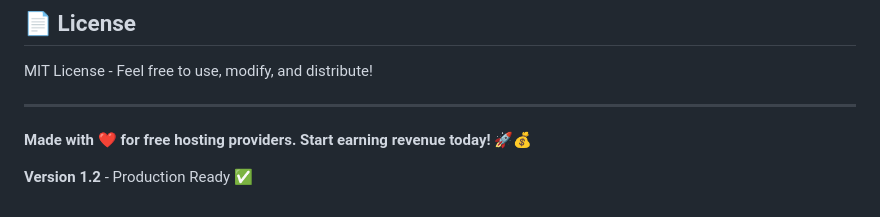
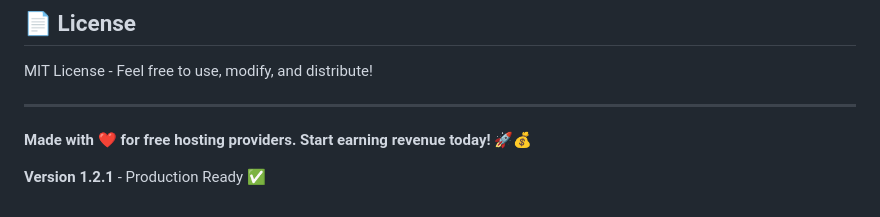
Before and after one commit to Shaf2665/AETHER_DASHBOARD, a Markdown page: README.md, the part around the change. Rendered like a GitHub page.

```diff
--- a/README.md
+++ b/README.md
@@ -1216,4 +1216,4 @@ MIT License - Feel free to use, modify, and distribute!
 
 **Made with ❤️ for free hosting providers. Start earning revenue today!** 🚀💰
 
-**Version 1.2** - Production Ready ✅
+**Version 1.2.1** - Production Ready ✅
```
Also changed, not shown: UPDATES.md (+35 -2 lines).
